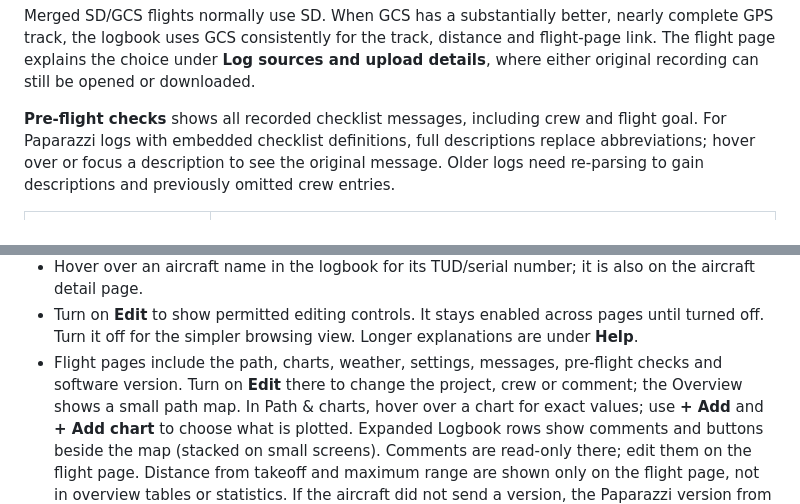
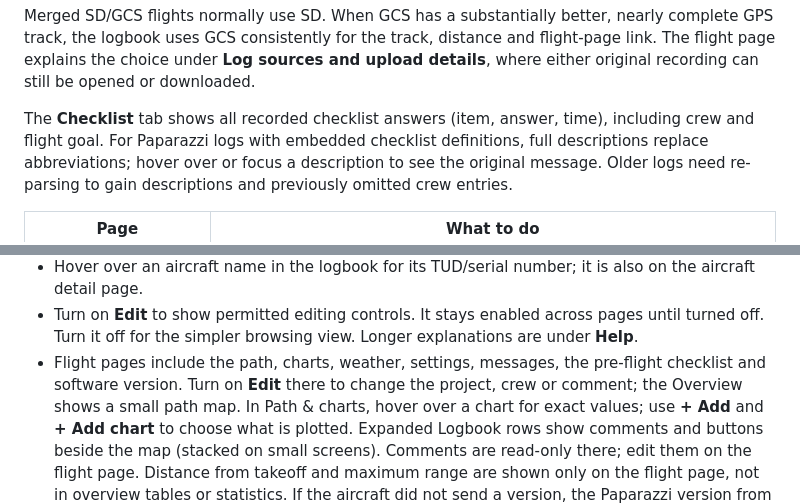
Before and after one commit to tudelft/paparazzi_log_parsing, a Markdown page: webui/README.md, 2 parts joined by grey strips. Drawn GitHub-style.

Commit message:
Document the Checklist tab

```diff
--- a/webui/README.md
+++ b/webui/README.md
@@ -42,7 +42,7 @@ track, the logbook uses GCS consistently for the track, distance and flight-page
 The flight page explains the choice under **Log sources and upload details**, where either
 original recording can still be opened or downloaded.
 
-**Pre-flight checks** shows all recorded checklist messages, including crew and flight goal.
+The **Checklist** tab shows all recorded checklist answers (item, answer, time), including crew and flight goal.
 For Paparazzi logs with embedded checklist definitions, full descriptions replace abbreviations;
 hover over or focus a description to see the original message. Older logs need re-parsing
 to gain descriptions and previously omitted crew entries.
@@ -122,7 +122,7 @@ to gain descriptions and previously omitted crew entries.
 - Hover over an aircraft name in the logbook for its TUD/serial number; it is also on the aircraft detail page.
 - Turn on **Edit** to show permitted editing controls. It stays enabled across pages until turned off.
   Turn it off for the simpler browsing view. Longer explanations are under **Help**.
-- Flight pages include the path, charts, weather, settings, messages, pre-flight checks and software version.
+- Flight pages include the path, charts, weather, settings, messages, the pre-flight checklist and software version.
   Turn on **Edit** there to change the project, crew or comment; the Overview shows a small path map.
   In Path & charts, hover over a chart for exact values; use **+ Add** and **+ Add chart** to choose what is plotted.
   Expanded Logbook rows show comments and buttons beside the map (stacked on small screens).
```
Also changed, not shown: webui/TECHNICAL.md (+3 -3 lines).
